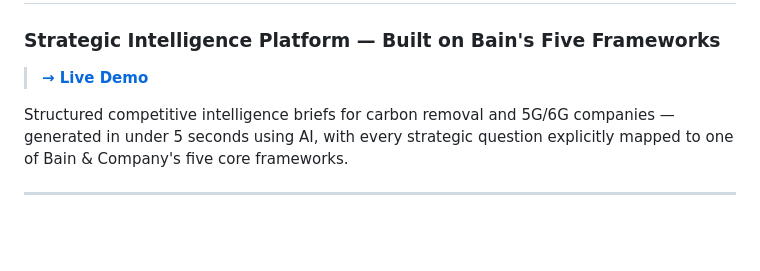
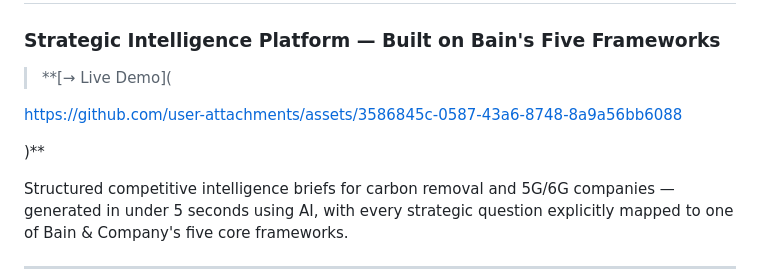
Before and after one commit to yoshd08/carbon-intel, a Markdown page: README.md, the part around the change. Drawn GitHub-style; blank space fills up the shorter version.

```diff
--- a/README.md
+++ b/README.md
@@ -1,7 +1,11 @@
 # Carbon Intel
 ### Strategic Intelligence Platform — Built on Bain's Five Frameworks
 
-> **[→ Live Demo]()**
+> **[→ Live Demo](
+
+https://github.com/user-attachments/assets/3586845c-0587-43a6-8748-8a9a56bb6088
+
+)**
 
 Structured competitive intelligence briefs for carbon removal and 5G/6G companies — generated in under 5 seconds using AI, with every strategic question explicitly mapped to one of Bain & Company's five core frameworks.
 
```
